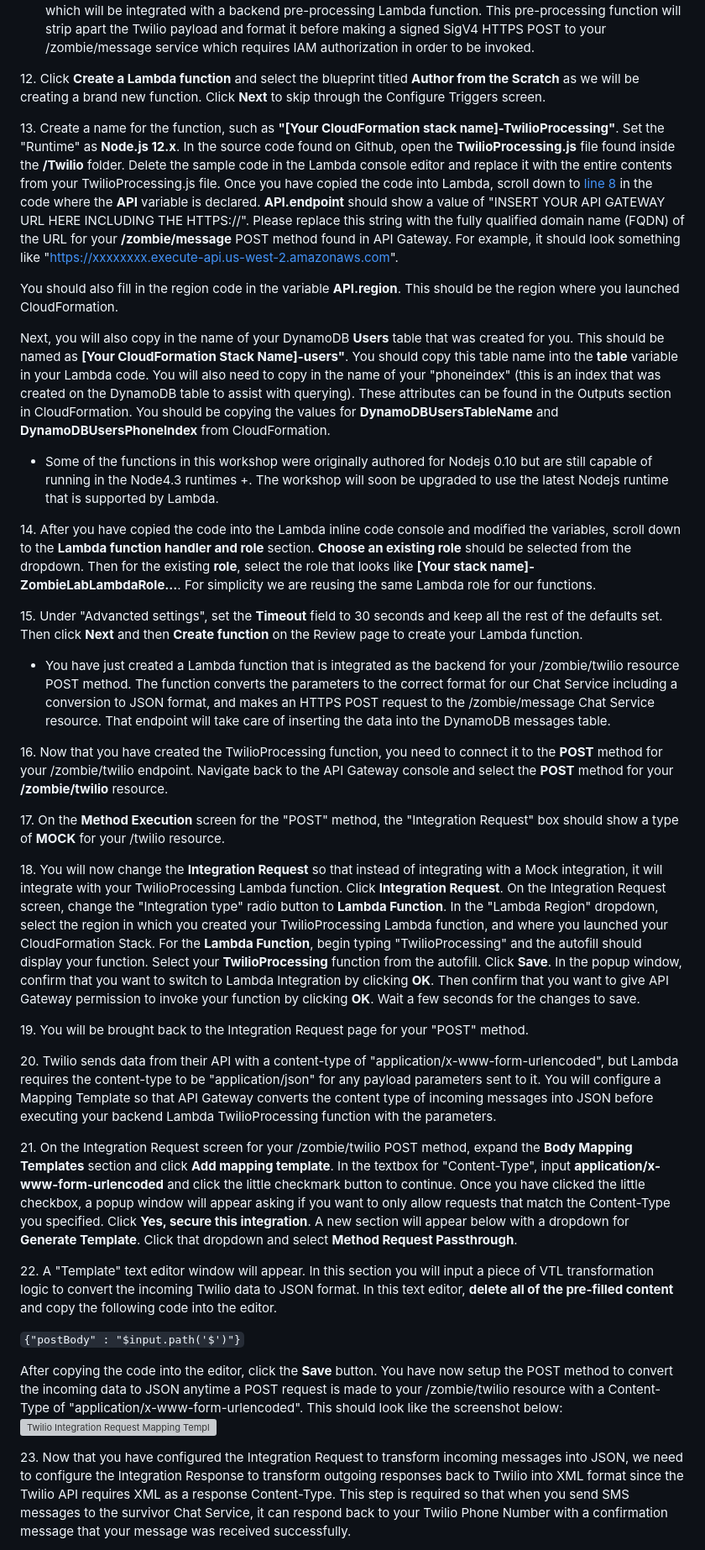
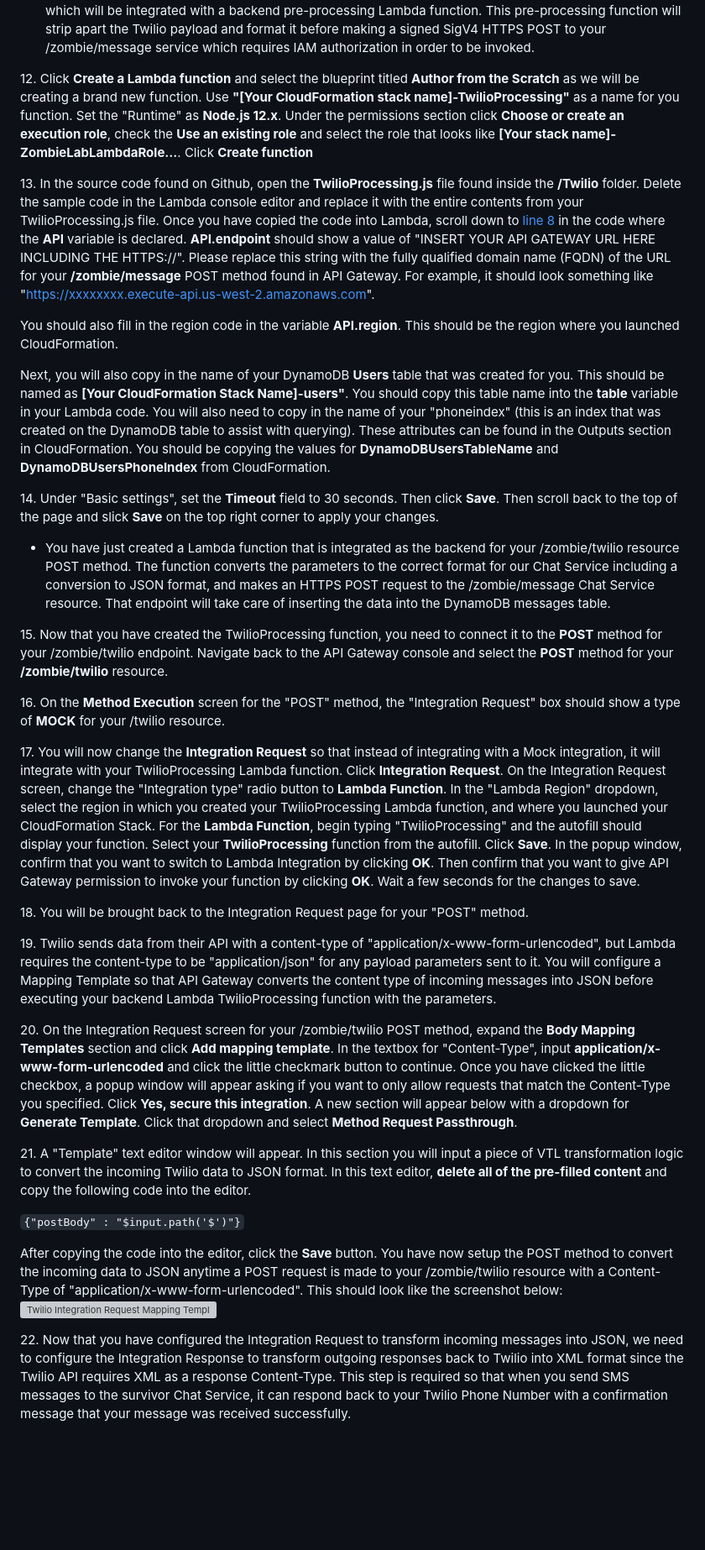
Before and after one commit to shchodro/serverless-workshop, a Markdown page: README.md, the part around the change printed below. Shown: that part at 84% size. GitHub-like rendering; blank space fills up the shorter version; grey boxes are pictures that could not be loaded.

Commit message:
Wording and examples fixed

````diff
--- a/README.md
+++ b/README.md
@@ -373,40 +373,36 @@ If you have an international mobile device, you can still do this lab. When regi
 
 * As you'll see throughout this workshop, we will leverage separate Lambda functions to pre-process data before sending standardized/formatted requests to the /zombie/message resource. This allows us to-reuse the existing DynamoDB logic sitting behind the /zombie/message resource rather than writing multiple separate functions that all interact with DynamoDB individually. As messages come in to your Twilio number, the Twilio webhook forwards them with HTTP POST requests to your /zombie/twilio resource, which will be integrated with a backend pre-processing Lambda function. This pre-processing function will strip apart the Twilio payload and format it before making a signed SigV4 HTTPS POST to your /zombie/message service which requires IAM authorization in order to be invoked.
 
-12\. Click **Create a Lambda function** and select the blueprint titled **Author from the Scratch** as we will be creating a brand new function. Click **Next** to skip through the Configure Triggers screen.
+12\. Click **Create a Lambda function** and select the blueprint titled **Author from the Scratch** as we will be creating a brand new function. Use **"[Your CloudFormation stack name]-TwilioProcessing"** as a name for you function. Set the "Runtime" as **Node.js 12.x**. Under the permissions section click **Choose or create an execution role**, check the **Use an existing role** and select the role that looks like **[Your stack name]-ZombieLabLambdaRole...**. Click **Create function**
 
-13\. Create a name for the function, such as **"[Your CloudFormation stack name]-TwilioProcessing"**. Set the "Runtime" as **Node.js 12.x**. In the source code found on Github, open the **TwilioProcessing.js** file found inside the **/Twilio** folder. Delete the sample code in the Lambda console editor and replace it with the entire contents from your TwilioProcessing.js file. Once you have copied the code into Lambda, scroll down to [line 8](/Twilio/TwilioProcessing.js#L8) in the code where the **API** variable is declared. **API.endpoint** should show a value of "INSERT YOUR API GATEWAY URL HERE INCLUDING THE HTTPS://". Please replace this string with the fully qualified domain name (FQDN) of the URL for your **/zombie/message** POST method found in API Gateway. For example, it should look something like "https://xxxxxxxx.execute-api.us-west-2.amazonaws.com".
+13\. In the source code found on Github, open the **TwilioProcessing.js** file found inside the **/Twilio** folder. Delete the sample code in the Lambda console editor and replace it with the entire contents from your TwilioProcessing.js file. Once you have copied the code into Lambda, scroll down to [line 8](/Twilio/TwilioProcessing.js#L8) in the code where the **API** variable is declared. **API.endpoint** should show a value of "INSERT YOUR API GATEWAY URL HERE INCLUDING THE HTTPS://". Please replace this string with the fully qualified domain name (FQDN) of the URL for your **/zombie/message** POST method found in API Gateway. For example, it should look something like "https://xxxxxxxx.execute-api.us-west-2.amazonaws.com".
 
 You should also fill in the region code in the variable **API.region**. This should be the region where you launched CloudFormation.
 
 Next, you will also copy in the name of your DynamoDB **Users** table that was created for you. This should be named as **[Your CloudFormation Stack Name]-users"**. You should copy this table name into the **table** variable in your Lambda code. You will also need to copy in the name of your "phoneindex" (this is an index that was created on the DynamoDB table to assist with querying). These attributes can be found in the Outputs section in CloudFormation. You should be copying the values for **DynamoDBUsersTableName** and **DynamoDBUsersPhoneIndex** from CloudFormation.
 
-* Some of the functions in this workshop were originally authored for Nodejs 0.10 but are still capable of running in the Node4.3 runtimes +. The workshop will soon be upgraded to use the latest Nodejs runtime that is supported by Lambda.
-
-14\. After you have copied the code into the Lambda inline code console and modified the variables, scroll down to the **Lambda function handler and role** section. **Choose an existing role** should be selected from the dropdown. Then for the existing **role**, select the role that looks like **[Your stack name]-ZombieLabLambdaRole...**. For simplicity we are reusing the same Lambda role for our functions.
-
-15\. Under "Advancted settings", set the **Timeout** field to 30 seconds and keep all the rest of the defaults set. Then click **Next** and then **Create function** on the Review page to create your Lambda function.
+14\. Under "Basic settings", set the **Timeout** field to 30 seconds. Then click **Save**. Then scroll back to the top of the page and slick **Save** on the top right corner to apply your changes.
 
 * You have just created a Lambda function that is integrated as the backend for your /zombie/twilio resource POST method. The function converts the parameters to the correct format for our Chat Service including a conversion to JSON format, and makes an HTTPS POST request to the /zombie/message Chat Service resource. That endpoint will take care of inserting the data into the DynamoDB messages table.
 
-16\. Now that you have created the TwilioProcessing function, you need to connect it to the **POST** method for your /zombie/twilio endpoint. Navigate back to the API Gateway console and select the **POST** method for your **/zombie/twilio** resource.
+15\. Now that you have created the TwilioProcessing function, you need to connect it to the **POST** method for your /zombie/twilio endpoint. Navigate back to the API Gateway console and select the **POST** method for your **/zombie/twilio** resource.
 
-17\. On the **Method Execution** screen for the "POST" method, the "Integration Request" box should show a type of **MOCK** for your /twilio resource.
+16\. On the **Method Execution** screen for the "POST" method, the "Integration Request" box should show a type of **MOCK** for your /twilio resource.
 
-18\. You will now change the **Integration Request** so that instead of integrating with a Mock integration, it will integrate with your TwilioProcessing Lambda function. Click **Integration Request**. On the Integration Request screen, change the "Integration type" radio button to **Lambda Function**. In the "Lambda Region" dropdown, select the region in which you created your TwilioProcessing Lambda function, and where you launched your CloudFormation Stack. For the **Lambda Function**, begin typing "TwilioProcessing" and the autofill should display your function. Select your **TwilioProcessing** function from the autofill. Click **Save**. In the popup window, confirm that you want to switch to Lambda Integration by clicking **OK**. Then confirm that you want to give API Gateway permission to invoke your function by clicking **OK**. Wait a few seconds for the changes to save.
+17\. You will now change the **Integration Request** so that instead of integrating with a Mock integration, it will integrate with your TwilioProcessing Lambda function. Click **Integration Request**. On the Integration Request screen, change the "Integration type" radio button to **Lambda Function**. In the "Lambda Region" dropdown, select the region in which you created your TwilioProcessing Lambda function, and where you launched your CloudFormation Stack. For the **Lambda Function**, begin typing "TwilioProcessing" and the autofill should display your function. Select your **TwilioProcessing** function from the autofill. Click **Save**. In the popup window, confirm that you want to switch to Lambda Integration by clicking **OK**. Then confirm that you want to give API Gateway permission to invoke your function by clicking **OK**. Wait a few seconds for the changes to save.
 
-19\. You will be brought back to the Integration Request page for your "POST" method.
+18\. You will be brought back to the Integration Request page for your "POST" method.
 
-20\. Twilio sends data from their API with a content-type of "application/x-www-form-urlencoded", but Lambda requires the content-type to be "application/json" for any payload parameters sent to it. You will configure a Mapping Template so that API Gateway converts the content type of incoming messages into JSON before executing your backend Lambda TwilioProcessing function with the parameters.
+19\. Twilio sends data from their API with a content-type of "application/x-www-form-urlencoded", but Lambda requires the content-type to be "application/json" for any payload parameters sent to it. You will configure a Mapping Template so that API Gateway converts the content type of incoming messages into JSON before executing your backend Lambda TwilioProcessing function with the parameters.
 
-21\. On the Integration Request screen for your /zombie/twilio POST method, expand the **Body Mapping Templates** section and click **Add mapping template**. In the textbox for "Content-Type", input **application/x-www-form-urlencoded** and click the little checkmark button to continue. Once you have clicked the little checkbox, a popup window will appear asking if you want to only allow requests that match the Content-Type you specified. Click **Yes, secure this integration**. A new section will appear below with a dropdown for **Generate Template**. Click that dropdown and select **Method Request Passthrough**.
+20\. On the Integration Request screen for your /zombie/twilio POST method, expand the **Body Mapping Templates** section and click **Add mapping template**. In the textbox for "Content-Type", input **application/x-www-form-urlencoded** and click the little checkmark button to continue. Once you have clicked the little checkbox, a popup window will appear asking if you want to only allow requests that match the Content-Type you specified. Click **Yes, secure this integration**. A new section will appear below with a dropdown for **Generate Template**. Click that dropdown and select **Method Request Passthrough**.
 
-22\. A "Template" text editor window will appear. In this section you will input a piece of VTL transformation logic to convert the incoming Twilio data to JSON format. In this text editor, **delete all of the pre-filled content** and copy the following code into the editor.
+21\. A "Template" text editor window will appear. In this section you will input a piece of VTL transformation logic to convert the incoming Twilio data to JSON format. In this text editor, **delete all of the pre-filled content** and copy the following code into the editor.
 
 ```{"postBody" : "$input.path('$')"}```
 
 After copying the code into the editor, click the **Save** button. You have now setup the POST method to convert the incoming data to JSON anytime a POST request is made to your /zombie/twilio resource with a Content-Type of "application/x-www-form-urlencoded". This should look like the screenshot below:
 ![Twilio Integration Request Mapping Template](/Images/Twilio-Step22.png)
 
-23\. Now that you have configured the Integration Request to transform incoming messages into JSON, we need to configure the Integration Response to transform outgoing responses back to Twilio into XML format since the Twilio API requires XML as a response Content-Type. This step is required so that when you send SMS messages to the survivor Chat Service, it can respond back to your Twilio Phone Number with a confirmation message that your message was received successfully.
+22\. Now that you have configured the Integration Request to transform incoming messages into JSON, we need to configure the Integration Response to transform outgoing responses back to Twilio into XML format since the Twilio API requires XML as a response Content-Type. This step is required so that when you send SMS messages to the survivor Chat Service, it can respond back to your Twilio Phone Number with a confirmation message that your message was received successfully.
 
````
Also changed, not shown: other parts of README.md (+58 -63 lines), Images/Cognito_Step10.jpg, Images/Search-Kibana-1.png (added), Images/Search-Kibana-2.png (added), Images/Search-Kibana-3.png (added), 2 other files.
